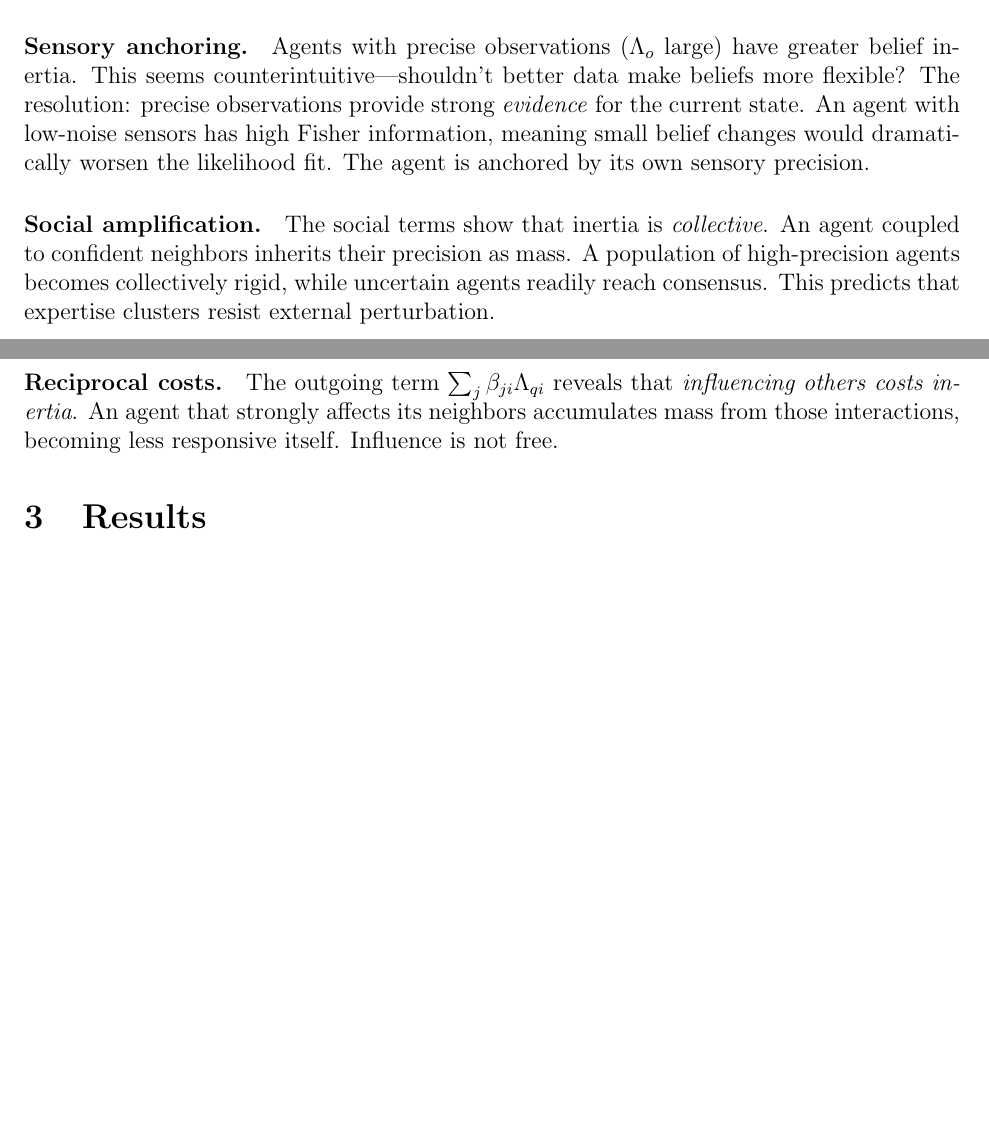
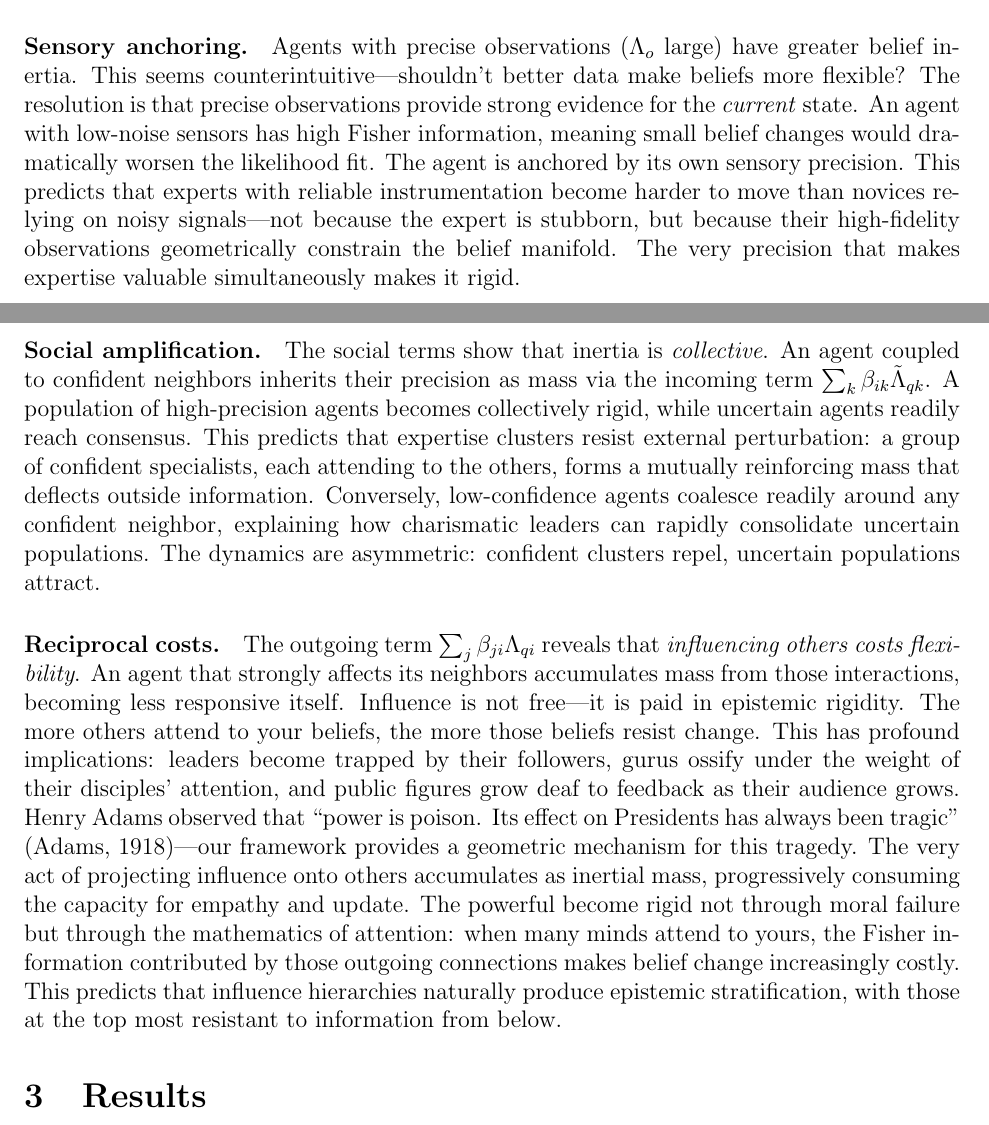
Before and after one commit to cdenn016/Hamiltonian-VFE, a LaTeX paper (manuscript/belief_inertia.tex): two parts of pages 7 and 8 of 31, joined at a grey line, cut so that both start at the same text, the shorter picture padded with empty space. Compiled offline with pdfLaTeX.

Commit message:
Expand physical interpretation section with Adams quote
- Sensory anchoring: Added insight that expertise's precision paradoxically
  creates rigidity, not just because of stubbornness but geometric constraint

- Social amplification: Expanded on asymmetric dynamics—confident clusters
  repel outside information while uncertain populations attract to confident
  neighbors (charismatic leader consolidation)

- Reciprocal costs: Added Henry Adams "power is poison" quote with citation,
  explained how influence hierarchies produce epistemic stratification through
  the mathematics of attention—leaders become deaf to feedback as their
  audience grows, consuming capacity for empathy via accumulated Fisher info

```diff
--- a/manuscript/belief_inertia.tex
+++ b/manuscript/belief_inertia.tex
@@ -282,11 +282,11 @@ This four-part structure has transparent physical meaning:
 
 The identification of mass with total Fisher information yields several insights:
 
-\paragraph{Sensory anchoring.} Agents with precise observations ($\Lambda_o$ large) have greater belief inertia. This seems counterintuitive—shouldn't better data make beliefs more flexible? The resolution: precise observations provide strong \textit{evidence} for the current state. An agent with low-noise sensors has high Fisher information, meaning small belief changes would dramatically worsen the likelihood fit. The agent is anchored by its own sensory precision.
+\paragraph{Sensory anchoring.} Agents with precise observations ($\Lambda_o$ large) have greater belief inertia. This seems counterintuitive---shouldn't better data make beliefs more flexible? The resolution is that precise observations provide strong evidence for the \textit{current} state. An agent with low-noise sensors has high Fisher information, meaning small belief changes would dramatically worsen the likelihood fit. The agent is anchored by its own sensory precision. This predicts that experts with reliable instrumentation become harder to move than novices relying on noisy signals---not because the expert is stubborn, but because their high-fidelity observations geometrically constrain the belief manifold. The very precision that makes expertise valuable simultaneously makes it rigid.
 
-\paragraph{Social amplification.} The social terms show that inertia is \textit{collective}. An agent coupled to confident neighbors inherits their precision as mass. A population of high-precision agents becomes collectively rigid, while uncertain agents readily reach consensus. This predicts that expertise clusters resist external perturbation.
+\paragraph{Social amplification.} The social terms show that inertia is \textit{collective}. An agent coupled to confident neighbors inherits their precision as mass via the incoming term $\sum_k \beta_{ik}\tilde{\Lambda}_{qk}$. A population of high-precision agents becomes collectively rigid, while uncertain agents readily reach consensus. This predicts that expertise clusters resist external perturbation: a group of confident specialists, each attending to the others, forms a mutually reinforcing mass that deflects outside information. Conversely, low-confidence agents coalesce readily around any confident neighbor, explaining how charismatic leaders can rapidly consolidate uncertain populations. The dynamics are asymmetric: confident clusters repel, uncertain populations attract.
 
-\paragraph{Reciprocal costs.} The outgoing term $\sum_j \beta_{ji}\Lambda_{qi}$ reveals that \textit{influencing others costs inertia}. An agent that strongly affects its neighbors accumulates mass from those interactions, becoming less responsive itself. Influence is not free.
+\paragraph{Reciprocal costs.} The outgoing term $\sum_j \beta_{ji}\Lambda_{qi}$ reveals that \textit{influencing others costs flexibility}. An agent that strongly affects its neighbors accumulates mass from those interactions, becoming less responsive itself. Influence is not free---it is paid in epistemic rigidity. The more others attend to your beliefs, the more those beliefs resist change. This has profound implications: leaders become trapped by their followers, gurus ossify under the weight of their disciples' attention, and public figures grow deaf to feedback as their audience grows. Henry Adams observed that ``power is poison. Its effect on Presidents has always been tragic'' \citep{adams1918education}---our framework provides a geometric mechanism for this tragedy. The very act of projecting influence onto others accumulates as inertial mass, progressively consuming the capacity for empathy and update. The powerful become rigid not through moral failure but through the mathematics of attention: when many minds attend to yours, the Fisher information contributed by those outgoing connections makes belief change increasingly costly. This predicts that influence hierarchies naturally produce epistemic stratification, with those at the top most resistant to information from below.
 
 
 \section{Results}
```
Also changed, not shown: manuscript/references.bib (+12 -0 lines).
